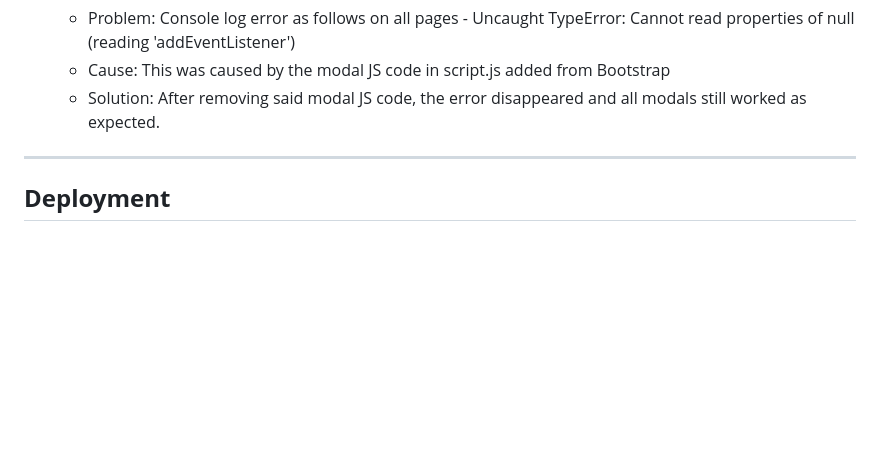
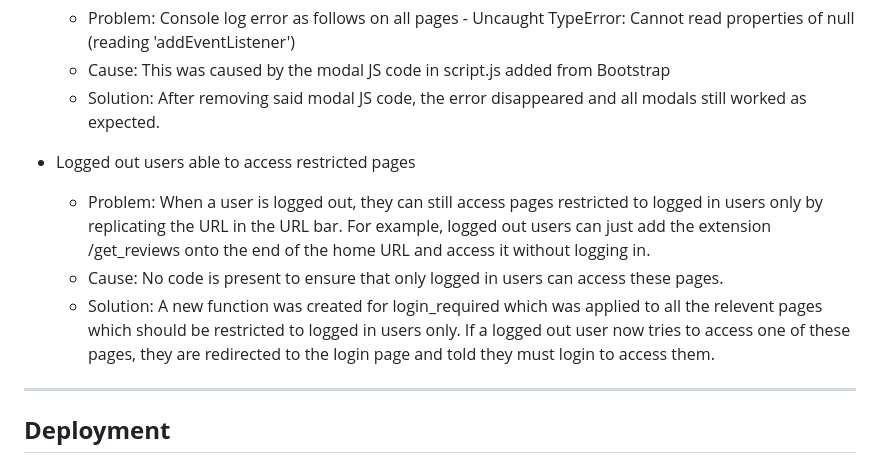
Before and after one commit to danielanthonycollins/riff-review, a Markdown page: README.md, the part around the change. GitHub-like rendering; blank space fills up the shorter version.

Commit message:
Add logged in/out user bug to readme

```diff
--- a/README.md
+++ b/README.md
@@ -538,6 +538,10 @@ I found the following bugs during the development process:
   - Cause: This was caused by the modal JS code in script.js added from Bootstrap
   - Solution: After removing said modal JS code, the error disappeared and all modals still worked as expected.
 
+- Logged out users able to access restricted pages
+  - Problem: When a user is logged out, they can still access pages restricted to logged in users only by replicating the URL in the URL bar. For example, logged out users can just add the extension /get_reviews onto the end of the home URL and access it without logging in.
+  - Cause: No code is present to ensure that only logged in users can access these pages.
+  - Solution: A new function was created for login_required which was applied to all the relevent pages which should be restricted to logged in users only. If a logged out user now tries to access one of these pages, they are redirected to the login page and told they must login to access them.
 
 ---
 
```
